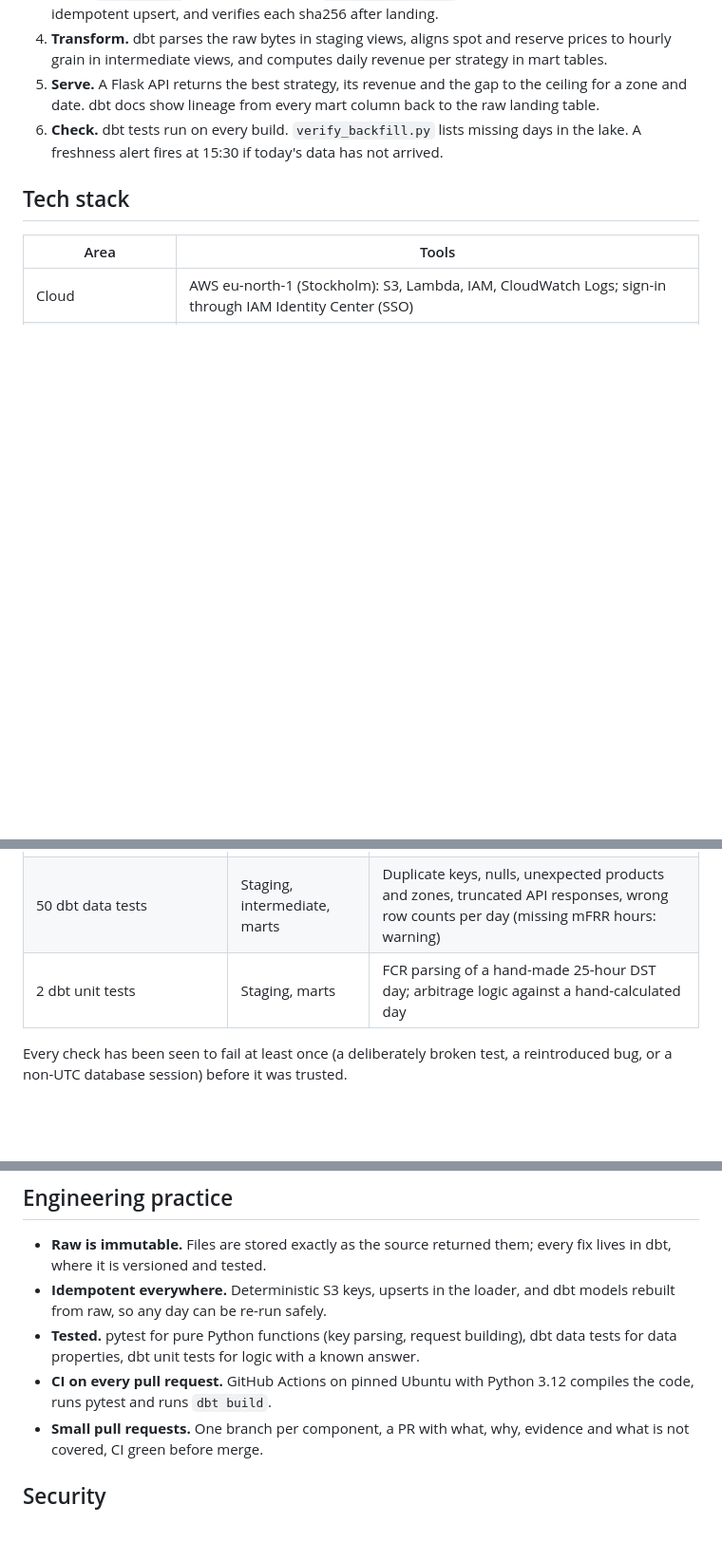
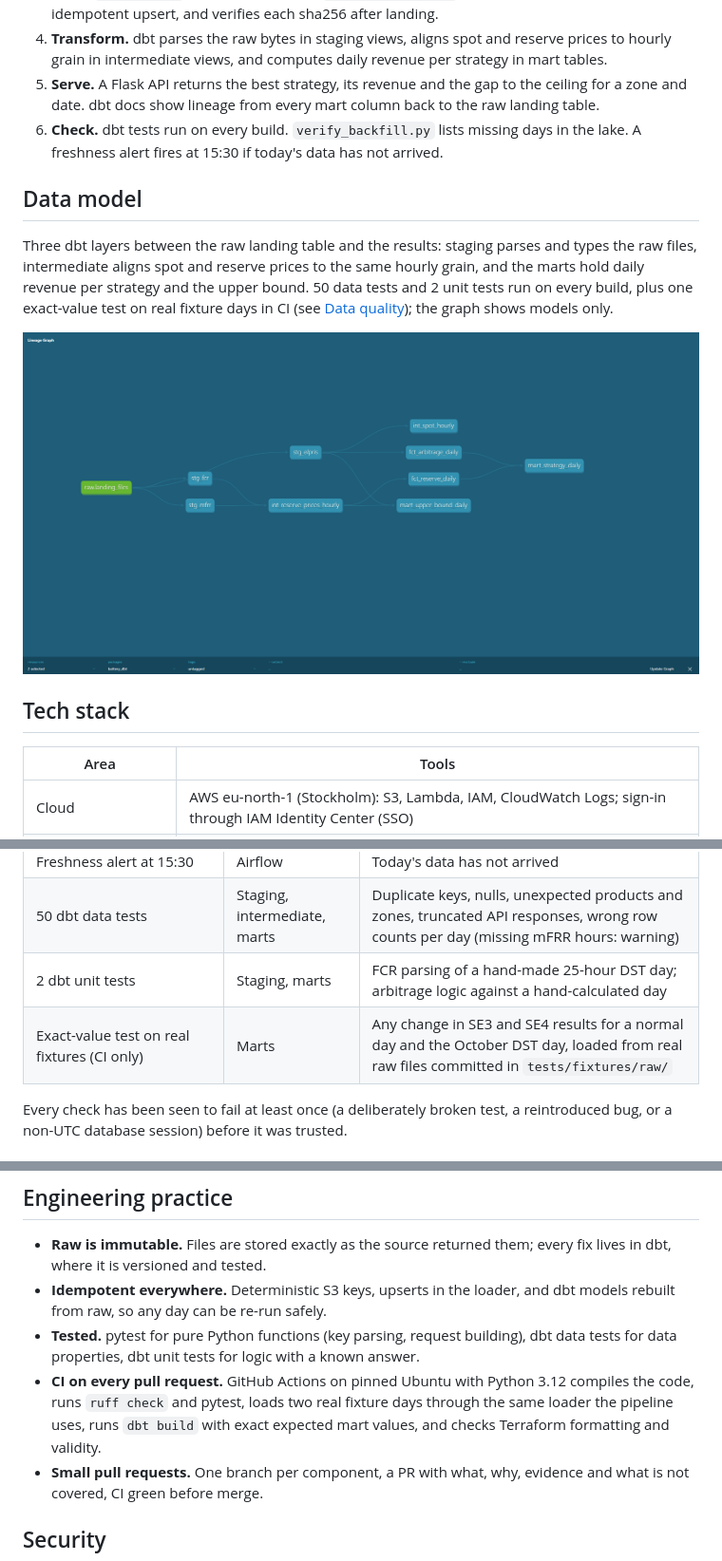
Before and after one commit to Kronus4k/battery-revenue-optimizer, a Markdown page: README.md, 3 parts joined by grey strips. Shown at 95% size. Rendered like a GitHub page; pictures changed too: docs/images/dbt_lineage.png (added); blank space fills up the shorter version.

```diff
--- a/README.md
+++ b/README.md
@@ -75,6 +75,12 @@ Method, assumptions, caveats and monthly figures: [docs/results.md](docs/results
 5. **Serve.** A Flask API returns the best strategy, its revenue and the gap to the ceiling for a zone and date. dbt docs show lineage from every mart column back to the raw landing table.
 6. **Check.** dbt tests run on every build. `verify_backfill.py` lists missing days in the lake. A freshness alert fires at 15:30 if today's data has not arrived.
 
+## Data model
+
+Three dbt layers between the raw landing table and the results: staging parses and types the raw files, intermediate aligns spot and reserve prices to the same hourly grain, and the marts hold daily revenue per strategy and the upper bound. 50 data tests and 2 unit tests run on every build, plus one exact-value test on real fixture days in CI (see [Data quality](#data-quality)); the graph shows models only.
+
+[![dbt lineage graph: raw.landing_files feeds the staging models stg_elpris, stg_fcr and stg_mfrr; stg_elpris feeds int_spot_hourly, fct_arbitrage_daily and mart_upper_bound_daily; stg_fcr and stg_mfrr feed int_reserve_prices_hourly, which feeds fct_reserve_daily and mart_upper_bound_daily; fct_arbitrage_daily and fct_reserve_daily feed mart_strategy_daily](docs/images/dbt_lineage.png)](docs/images/dbt_lineage.png)
+
 ## Tech stack
 
 | Area | Tools |
@@ -132,6 +138,7 @@ Neither is "expected revenue".
 | Freshness alert at 15:30 | Airflow | Today's data has not arrived |
 | 50 dbt data tests | Staging, intermediate, marts | Duplicate keys, nulls, unexpected products and zones, truncated API responses, wrong row counts per day (missing mFRR hours: warning) |
 | 2 dbt unit tests | Staging, marts | FCR parsing of a hand-made 25-hour DST day; arbitrage logic against a hand-calculated day |
+| Exact-value test on real fixtures (CI only) | Marts | Any change in SE3 and SE4 results for a normal day and the October DST day, loaded from real raw files committed in `tests/fixtures/raw/` |
 
 Every check has been seen to fail at least once (a deliberately broken test, a reintroduced bug, or a non-UTC database session) before it was trusted.
 
@@ -144,7 +151,7 @@ Every check has been seen to fail at least once (a deliberately broken test, a r
 - **Raw is immutable.** Files are stored exactly as the source returned them; every fix lives in dbt, where it is versioned and tested.
 - **Idempotent everywhere.** Deterministic S3 keys, upserts in the loader, and dbt models rebuilt from raw, so any day can be re-run safely.
 - **Tested.** pytest for pure Python functions (key parsing, request building), dbt data tests for data properties, dbt unit tests for logic with a known answer.
-- **CI on every pull request.** GitHub Actions on pinned Ubuntu with Python 3.12 compiles the code, runs pytest and runs `dbt build`.
+- **CI on every pull request.** GitHub Actions on pinned Ubuntu with Python 3.12 compiles the code, runs `ruff check` and pytest, loads two real fixture days through the same loader the pipeline uses, runs `dbt build` with exact expected mart values, and checks Terraform formatting and validity.
 - **Small pull requests.** One branch per component, a PR with what, why, evidence and what is not covered, CI green before merge.
 
 ## Security
```
Also changed, not shown: other parts of README.md (+18 -5 lines), docs/results.md (+2 -2 lines).
